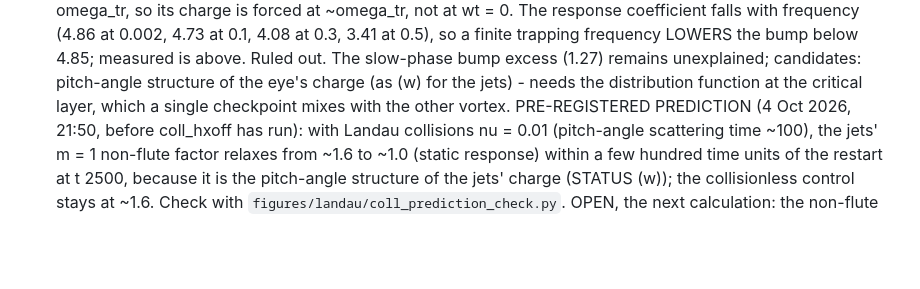
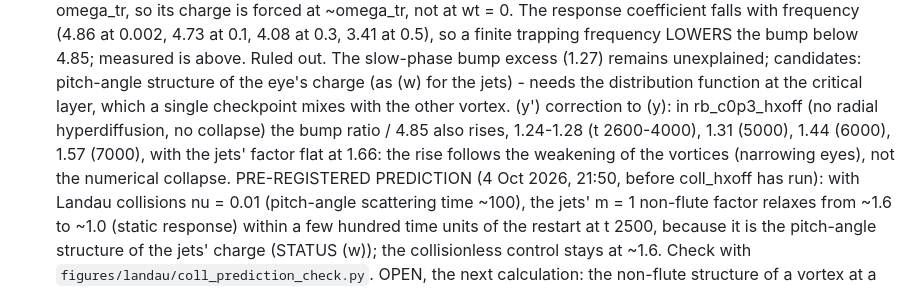
Before and after one commit to dake0795/VORTEX_DAMPING, a Markdown page: STATUS.md, the part around the change. Rendered like a GitHub page; blank space fills up the shorter version.

Commit message:
STATUS (y'): bump rise also without hyp_x - follows the weakening vortices, not the collapse
Co-Authored-By: Claude Opus 5.5 <noreply@anthropic.com>

```diff
--- a/STATUS.md
+++ b/STATUS.md
@@ -243,6 +243,9 @@
        The slow-phase bump excess (1.27) remains unexplained; candidates: pitch-angle structure of the eye's charge
        (as (w) for the jets) - needs the distribution function at the critical layer, which a single checkpoint
        mixes with the other vortex.
+   (y') correction to (y): in rb_c0p3_hxoff (no radial hyperdiffusion, no collapse) the bump ratio / 4.85 also rises,
+       1.24-1.28 (t 2600-4000), 1.31 (5000), 1.44 (6000), 1.57 (7000), with the jets' factor flat at 1.66: the rise
+       follows the weakening of the vortices (narrowing eyes), not the numerical collapse.
    PRE-REGISTERED PREDICTION (4 Oct 2026, 21:50, before coll_hxoff has run): with Landau collisions nu = 0.01
        (pitch-angle scattering time ~100), the jets' m = 1 non-flute factor relaxes from ~1.6 to ~1.0 (static response)
        within a few hundred time units of the restart at t 2500, because it is the pitch-angle structure of the jets'
```
